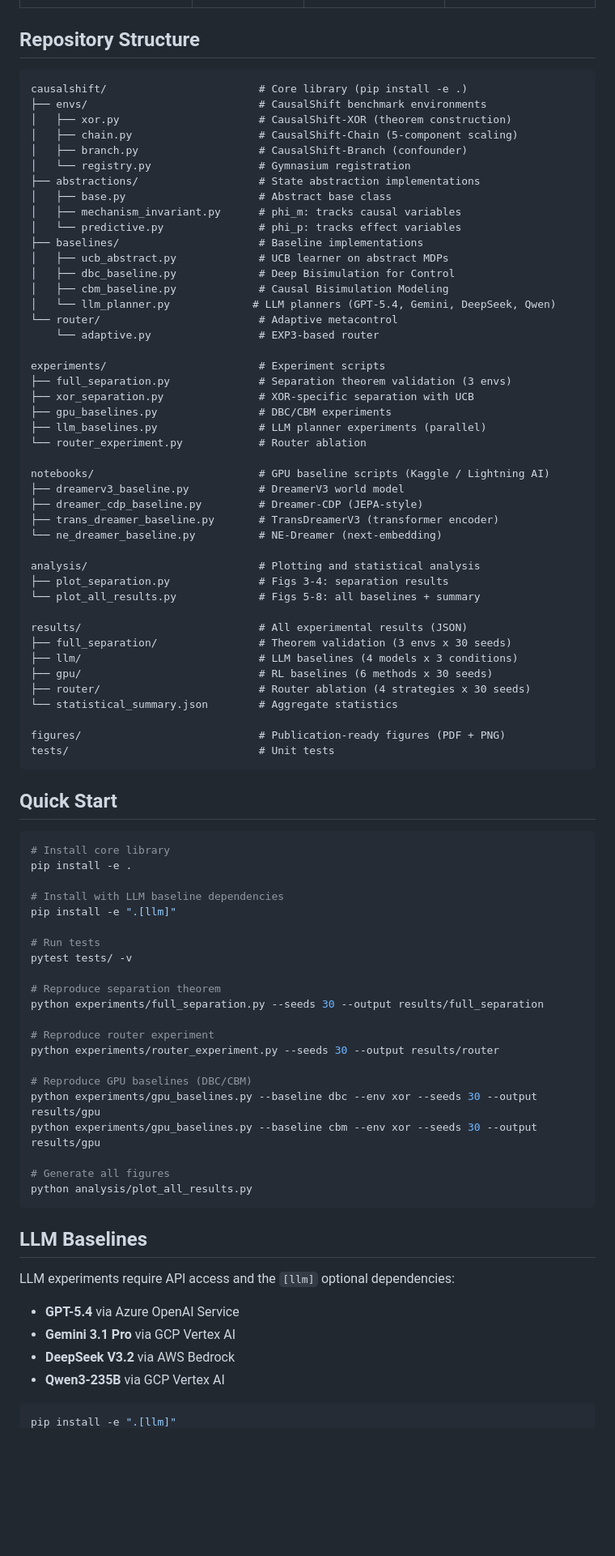
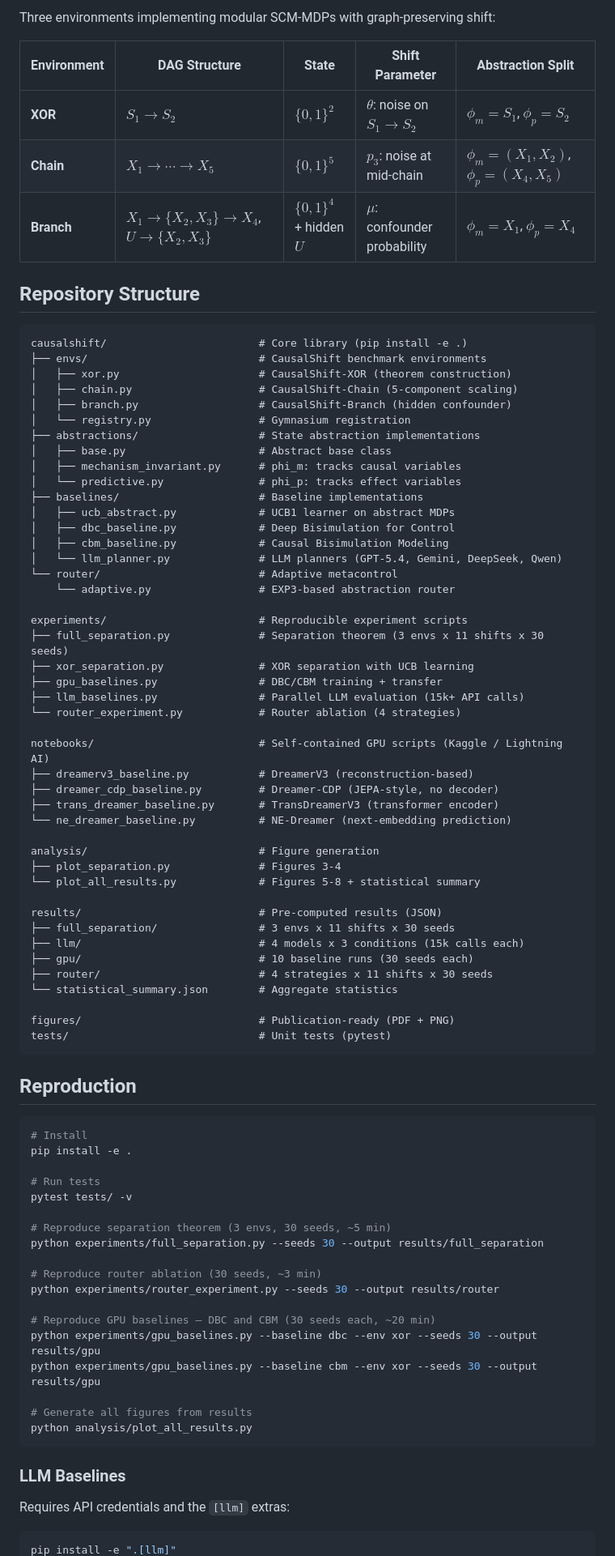
Before and after one commit to panavinsingh/causalshift, a Markdown page: README.md, the part around one of its changes. Shown at 81% size. Drawn GitHub-style; blank space fills up the shorter version.

Commit message:
Improve README with theorem statement, embedded figures, and benchmark details

````diff
--- a/README.md
+++ b/README.md
@@ -22,3 +78,10 @@ We prove a constructive separation theorem showing that two state abstractions w
+Three environments implementing modular SCM-MDPs with graph-preserving shift:
+
+| Environment | DAG Structure | State | Shift Parameter | Abstraction Split |
+|-------------|---------------|-------|-----------------|-------------------|
+| **XOR** | $S_1 \to S_2$ | $\{0,1\}^2$ | $\theta$: noise on $S_1 \to S_2$ | $\phi_m = S_1$, $\phi_p = S_2$ |
+| **Chain** | $X_1 \to \cdots \to X_5$ | $\{0,1\}^5$ | $p_3$: noise at mid-chain | $\phi_m = (X_1, X_2)$, $\phi_p = (X_4, X_5)$ |
+| **Branch** | $X_1 \to \{X_2, X_3\} \to X_4$, $U \to \{X_2, X_3\}$ | $\{0,1\}^4$ + hidden $U$ | $\mu$: confounder probability | $\phi_m = X_1$, $\phi_p = X_4$ |
 
 ## Repository Structure
 
@@ -27,82 +90,74 @@ causalshift/                        # Core library (pip install -e .)
 ├── envs/                           # CausalShift benchmark environments
 │   ├── xor.py                      # CausalShift-XOR (theorem construction)
 │   ├── chain.py                    # CausalShift-Chain (5-component scaling)
-│   ├── branch.py                   # CausalShift-Branch (confounder)
+│   ├── branch.py                   # CausalShift-Branch (hidden confounder)
 │   └── registry.py                 # Gymnasium registration
 ├── abstractions/                   # State abstraction implementations
 │   ├── base.py                     # Abstract base class
 │   ├── mechanism_invariant.py      # phi_m: tracks causal variables
 │   └── predictive.py               # phi_p: tracks effect variables
 ├── baselines/                      # Baseline implementations
-│   ├── ucb_abstract.py             # UCB learner on abstract MDPs
+│   ├── ucb_abstract.py             # UCB1 learner on abstract MDPs
 │   ├── dbc_baseline.py             # Deep Bisimulation for Control
 │   ├── cbm_baseline.py             # Causal Bisimulation Modeling
-│   └── llm_planner.py             # LLM planners (GPT-5.4, Gemini, DeepSeek, Qwen)
+│   └── llm_planner.py              # LLM planners (GPT-5.4, Gemini, DeepSeek, Qwen)
 └── router/                         # Adaptive metacontrol
-    └── adaptive.py                 # EXP3-based router
+    └── adaptive.py                 # EXP3-based abstraction router
 
-experiments/                        # Experiment scripts
-├── full_separation.py              # Separation theorem validation (3 envs)
-├── xor_separation.py               # XOR-specific separation with UCB
-├── gpu_baselines.py                # DBC/CBM experiments
-├── llm_baselines.py                # LLM planner experiments (parallel)
-└── router_experiment.py            # Router ablation
+experiments/                        # Reproducible experiment scripts
+├── full_separation.py              # Separation theorem (3 envs x 11 shifts x 30 seeds)
+├── xor_separation.py               # XOR separation with UCB learning
+├── gpu_baselines.py                # DBC/CBM training + transfer
+├── llm_baselines.py                # Parallel LLM evaluation (15k+ API calls)
+└── router_experiment.py            # Router ablation (4 strategies)
 
-notebooks/                          # GPU baseline scripts (Kaggle / Lightning AI)
-├── dreamerv3_baseline.py           # DreamerV3 world model
-├── dreamer_cdp_baseline.py         # Dreamer-CDP (JEPA-style)
+notebooks/                          # Self-contained GPU scripts (Kaggle / Lightning AI)
+├── dreamerv3_baseline.py           # DreamerV3 (reconstruction-based)
+├── dreamer_cdp_baseline.py         # Dreamer-CDP (JEPA-style, no decoder)
 ├── trans_dreamer_baseline.py       # TransDreamerV3 (transformer encoder)
-└── ne_dreamer_baseline.py          # NE-Dreamer (next-embedding)
+└── ne_dreamer_baseline.py          # NE-Dreamer (next-embedding prediction)
 
-analysis/                           # Plotting and statistical analysis
-├── plot_separation.py              # Figs 3-4: separation results
-└── plot_all_results.py             # Figs 5-8: all baselines + summary
+analysis/                           # Figure generation
+├── plot_separation.py              # Figures 3-4
+└── plot_all_results.py             # Figures 5-8 + statistical summary
 
-results/                            # All experimental results (JSON)
-├── full_separation/                # Theorem validation (3 envs x 30 seeds)
-├── llm/                            # LLM baselines (4 models x 3 conditions)
-├── gpu/                            # RL baselines (6 methods x 30 seeds)
-├── router/                         # Router ablation (4 strategies x 30 seeds)
+results/                            # Pre-computed results (JSON)
+├── full_separation/                # 3 envs x 11 shifts x 30 seeds
+├── llm/                            # 4 models x 3 conditions (15k calls each)
+├── gpu/                            # 10 baseline runs (30 seeds each)
+├── router/                         # 4 strategies x 11 shifts x 30 seeds
 └── statistical_summary.json        # Aggregate statistics
 
-figures/                            # Publication-ready figures (PDF + PNG)
-tests/                              # Unit tests
+figures/                            # Publication-ready (PDF + PNG)
+tests/                              # Unit tests (pytest)
 ```
 
-## Quick Start
+## Reproduction
 
 ```bash
-# Install core library
+# Install
 pip install -e .
-
-# Install with LLM baseline dependencies
-pip install -e ".[llm]"
 
 # Run tests
 pytest tests/ -v
 
-# Reproduce separation theorem
+# Reproduce separation theorem (3 envs, 30 seeds, ~5 min)
 python experiments/full_separation.py --seeds 30 --output results/full_separation
 
-# Reproduce router experiment
+# Reproduce router ablation (30 seeds, ~3 min)
 python experiments/router_experiment.py --seeds 30 --output results/router
 
-# Reproduce GPU baselines (DBC/CBM)
+# Reproduce GPU baselines — DBC and CBM (30 seeds each, ~20 min)
 python experiments/gpu_baselines.py --baseline dbc --env xor --seeds 30 --output results/gpu
 python experiments/gpu_baselines.py --baseline cbm --env xor --seeds 30 --output results/gpu
 
-# Generate all figures
+# Generate all figures from results
 python analysis/plot_all_results.py
 ```
 
-## LLM Baselines
+### LLM Baselines
 
-LLM experiments require API access and the `[llm]` optional dependencies:
-
-- **GPT-5.4** via Azure OpenAI Service
-- **Gemini 3.1 Pro** via GCP Vertex AI
-- **DeepSeek V3.2** via AWS Bedrock
-- **Qwen3-235B** via GCP Vertex AI
+Requires API credentials and the `[llm]` extras:
 
 ```bash
 pip install -e ".[llm]"
````
Also changed, not shown: other parts of README.md (+78 -12 lines).
